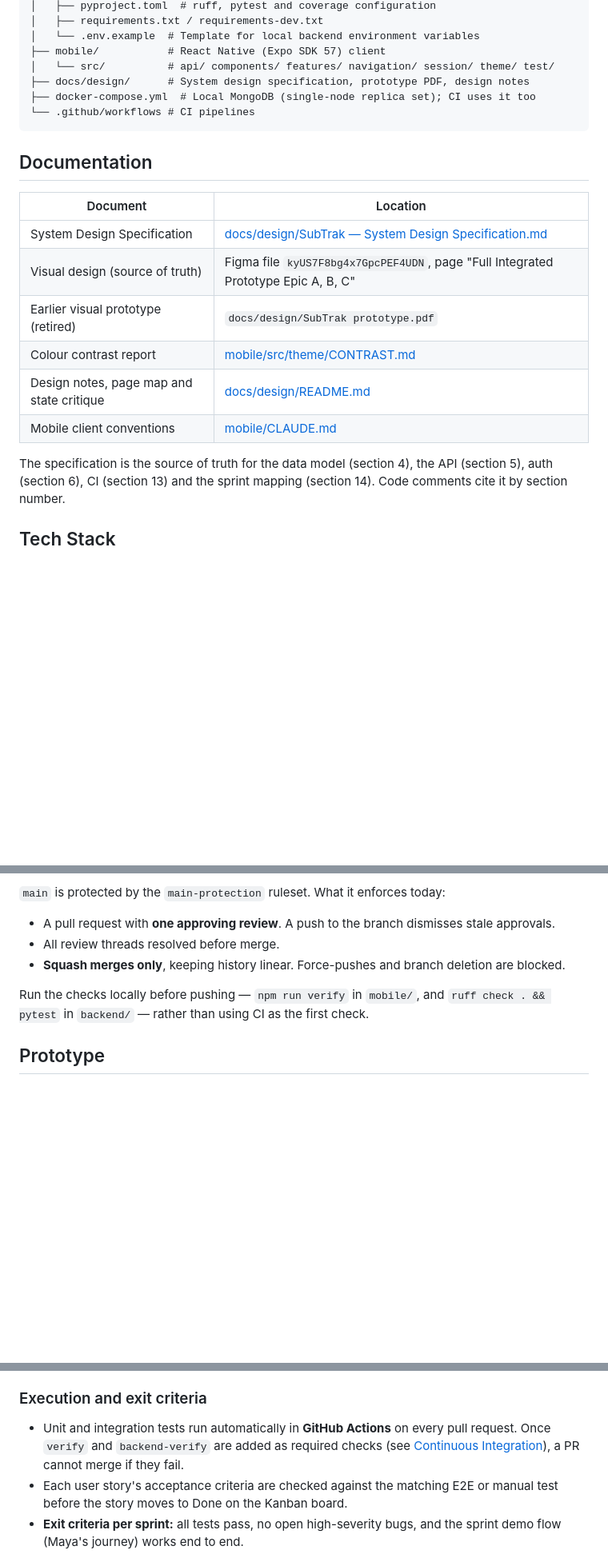
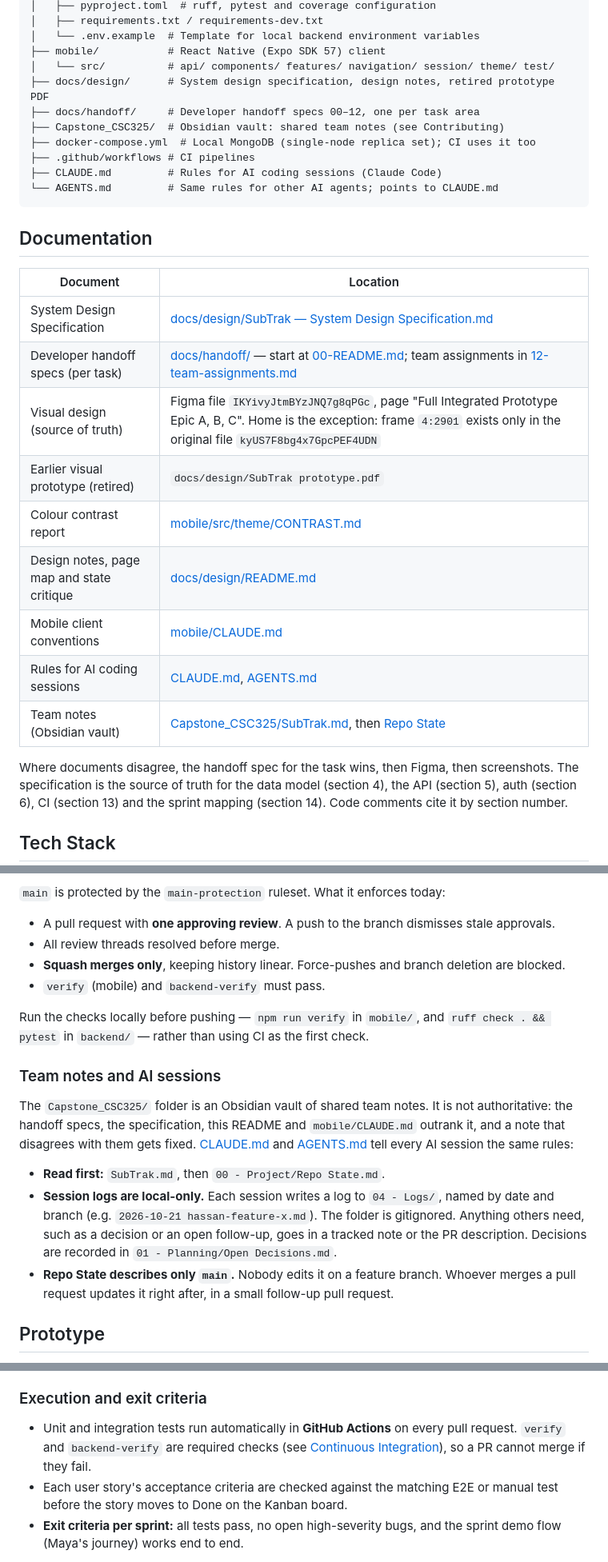
Before and after one commit to hassan47khan/Capstone-Project, a Markdown page: README.md, 3 parts joined by grey strips. Shown at 80% size. Rendered like a GitHub page; blank space fills up the shorter version.

````diff
--- a/README.md
+++ b/README.md
@@ -46,9 +46,13 @@ Sprint 0. Both halves of the stack are scaffolded and proven; no user story is f
 │   └── .env.example  # Template for local backend environment variables
 ├── mobile/           # React Native (Expo SDK 57) client
 │   └── src/          # api/ components/ features/ navigation/ session/ theme/ test/
-├── docs/design/      # System design specification, prototype PDF, design notes
+├── docs/design/      # System design specification, design notes, retired prototype PDF
+├── docs/handoff/     # Developer handoff specs 00–12, one per task area
+├── Capstone_CSC325/  # Obsidian vault: shared team notes (see Contributing)
 ├── docker-compose.yml  # Local MongoDB (single-node replica set); CI uses it too
-└── .github/workflows # CI pipelines
+├── .github/workflows # CI pipelines
+├── CLAUDE.md         # Rules for AI coding sessions (Claude Code)
+└── AGENTS.md         # Same rules for other AI agents; points to CLAUDE.md
 ```
 
 ## Documentation
@@ -56,12 +60,16 @@ Sprint 0. Both halves of the stack are scaffolded and proven; no user story is f
 | Document | Location |
 | --- | --- |
 | System Design Specification | [docs/design/SubTrak — System Design Specification.md](docs/design/SubTrak%20%E2%80%94%20System%20Design%20Specification.md) |
-| Visual design (source of truth) | Figma file `kyUS7F8bg4x7GpcPEF4UDN`, page "Full Integrated Prototype Epic A, B, C" |
+| Developer handoff specs (per task) | [docs/handoff/](docs/handoff/) — start at [00-README.md](docs/handoff/00-README.md); team assignments in [12-team-assignments.md](docs/handoff/12-team-assignments.md) |
+| Visual design (source of truth) | Figma file `IKYivyJtmBYzJNQ7g8qPGc`, page "Full Integrated Prototype Epic A, B, C". Home is the exception: frame `4:2901` exists only in the original file `kyUS7F8bg4x7GpcPEF4UDN` |
 | Earlier visual prototype (retired) | `docs/design/SubTrak prototype.pdf` |
 | Colour contrast report | [mobile/src/theme/CONTRAST.md](mobile/src/theme/CONTRAST.md) |
 | Design notes, page map and state critique | [docs/design/README.md](docs/design/README.md) |
 | Mobile client conventions | [mobile/CLAUDE.md](mobile/CLAUDE.md) |
+| Rules for AI coding sessions | [CLAUDE.md](CLAUDE.md), [AGENTS.md](AGENTS.md) |
+| Team notes (Obsidian vault) | [Capstone_CSC325/SubTrak.md](Capstone_CSC325/SubTrak.md), then [Repo State](Capstone_CSC325/00%20-%20Project/Repo%20State.md) |
 
+Where documents disagree, the handoff spec for the task wins, then Figma, then screenshots.
 The specification is the source of truth for the data model (section 4), the API (section 5), auth
 (section 6), CI (section 13) and the sprint mapping (section 14). Code comments cite it by section
 number.
@@ -342,9 +349,25 @@ an AI-use note (tool, task, what you changed or verified) wherever AI wrote non-
 - A pull request with **one approving review**. A push to the branch dismisses stale approvals.
 - All review threads resolved before merge.
 - **Squash merges only**, keeping history linear. Force-pushes and branch deletion are blocked.
+- `verify` (mobile) and `backend-verify` must pass.
 
 Run the checks locally before pushing — `npm run verify` in `mobile/`, and `ruff check . && pytest`
 in `backend/` — rather than using CI as the first check.
+
+### Team notes and AI sessions
+
+The `Capstone_CSC325/` folder is an Obsidian vault of shared team notes. It is not authoritative:
+the handoff specs, the specification, this README and `mobile/CLAUDE.md` outrank it, and a note that
+disagrees with them gets fixed. [CLAUDE.md](CLAUDE.md) and [AGENTS.md](AGENTS.md) tell every AI
+session the same rules:
+
+- **Read first:** `SubTrak.md`, then `00 - Project/Repo State.md`.
+- **Session logs are local-only.** Each session writes a log to `04 - Logs/`, named by date and
+  branch (e.g. `2026-10-21 hassan-feature-x.md`). The folder is gitignored. Anything others need,
+  such as a decision or an open follow-up, goes in a tracked note or the PR description. Decisions
+  are recorded in `01 - Planning/Open Decisions.md`.
+- **Repo State describes only `main`.** Nobody edits it on a feature branch. Whoever merges a pull
+  request updates it right after, in a small follow-up pull request.
 
 ## Prototype
 
@@ -527,6 +550,6 @@ Tool: Maestro (or Detox with an Expo development build); run manually at each sp
 
 ### Execution and exit criteria
 
-- Unit and integration tests run automatically in **GitHub Actions** on every pull request. Once `verify` and `backend-verify` are added as required checks (see [Continuous Integration](#continuous-integration)), a PR cannot merge if they fail.
+- Unit and integration tests run automatically in **GitHub Actions** on every pull request. `verify` and `backend-verify` are required checks (see [Continuous Integration](#continuous-integration)), so a PR cannot merge if they fail.
 - Each user story's acceptance criteria are checked against the matching E2E or manual test before the story moves to Done on the Kanban board.
 - **Exit criteria per sprint:** all tests pass, no open high-severity bugs, and the sprint demo flow (Maya's journey) works end to end.
````
Also changed, not shown: other parts of README.md (+15 -16 lines).
